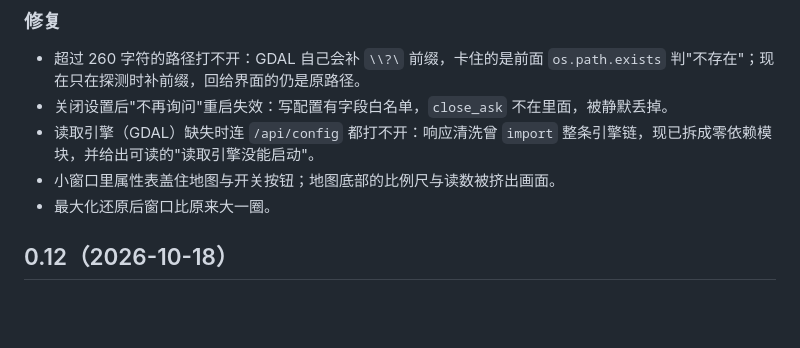
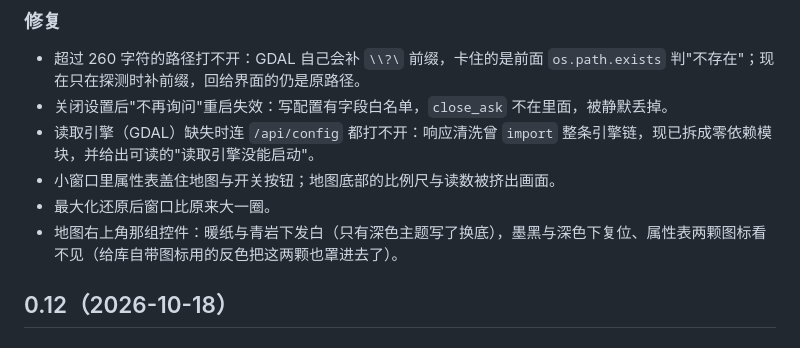
Before and after one commit to MorganWsy/GISViewer, a Markdown page: CHANGELOG.md, the part around the change. Drawn GitHub-style; blank space fills up the shorter version.

Commit message:
CHANGELOG 补一条：地图控件在浅色主题下发白、深色下两颗图标消失

```diff
--- a/CHANGELOG.md
+++ b/CHANGELOG.md
@@ -31,6 +31,7 @@
 - 读取引擎（GDAL）缺失时连 `/api/config` 都打不开：响应清洗曾 `import` 整条引擎链，现已拆成零依赖模块，并给出可读的"读取引擎没能启动"。
 - 小窗口里属性表盖住地图与开关按钮；地图底部的比例尺与读数被挤出画面。
 - 最大化还原后窗口比原来大一圈。
+- 地图右上角那组控件：暖纸与青岩下发白（只有深色主题写了换底），墨黑与深色下复位、属性表两颗图标看不见（给库自带图标用的反色把这两颗也罩进去了）。
 
 ## 0.12（2026-10-18）
 
```
